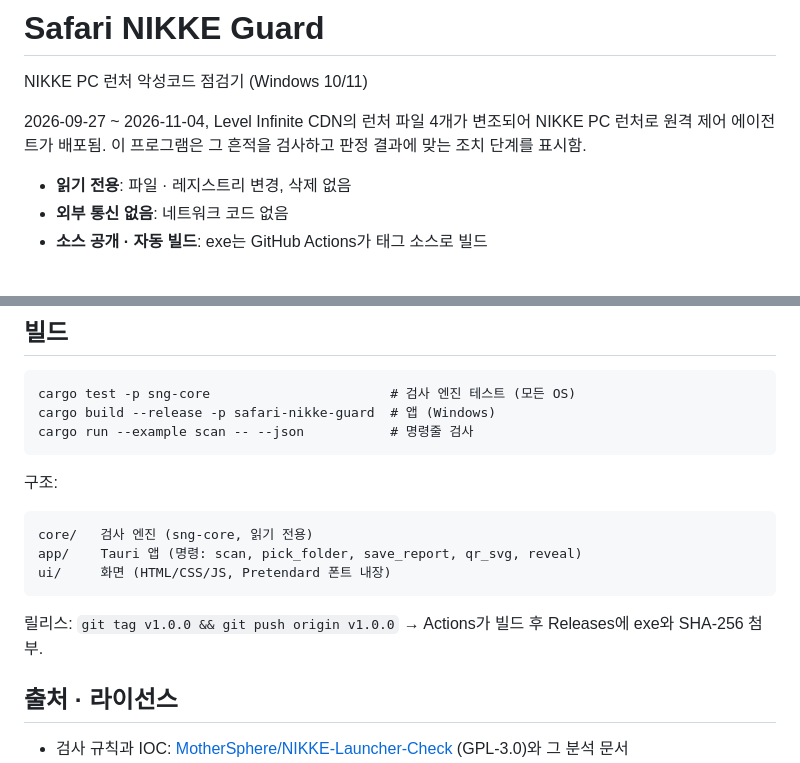
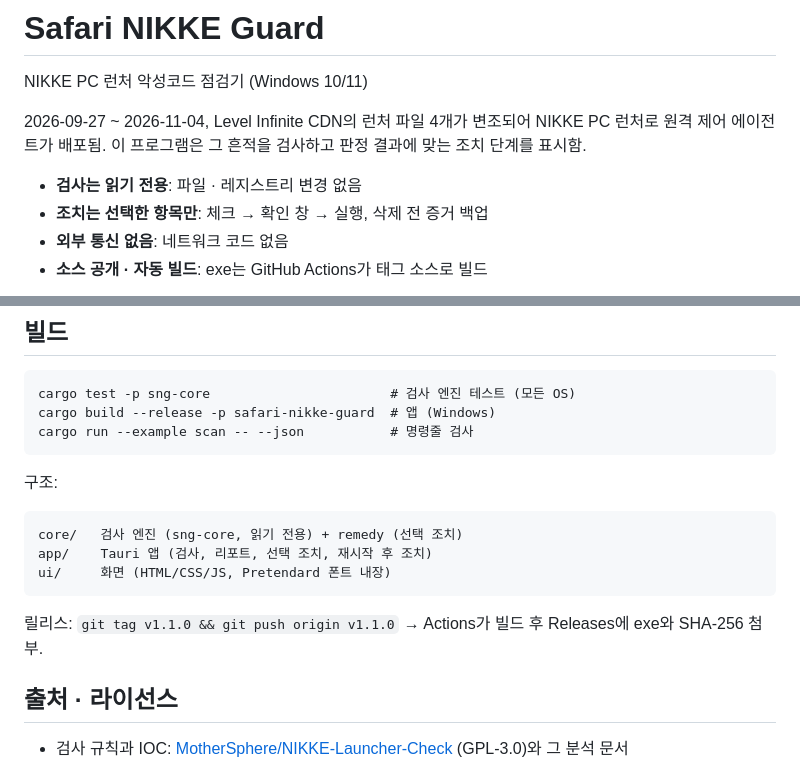
Before and after one commit to ppin-gu/safari-nikke, a Markdown page: README.md, 2 parts joined by grey strips. Rendered like a GitHub page.

````diff
--- a/README.md
+++ b/README.md
@@ -4,7 +4,8 @@ NIKKE PC 런처 악성코드 점검기 (Windows 10/11)
 
 2026-09-27 ~ 2026-11-04, Level Infinite CDN의 런처 파일 4개가 변조되어 NIKKE PC 런처로 원격 제어 에이전트가 배포됨. 이 프로그램은 그 흔적을 검사하고 판정 결과에 맞는 조치 단계를 표시함.
 
-- **읽기 전용**: 파일 · 레지스트리 변경, 삭제 없음
+- **검사는 읽기 전용**: 파일 · 레지스트리 변경 없음
+- **조치는 선택한 항목만**: 체크 → 확인 창 → 실행, 삭제 전 증거 백업
 - **외부 통신 없음**: 네트워크 코드 없음
 - **소스 공개 · 자동 빌드**: exe는 GitHub Actions가 태그 소스로 빌드
 
@@ -92,12 +115,12 @@ cargo run --example scan -- --json           # 명령줄 검사
 구조:
 
 ```
-core/   검사 엔진 (sng-core, 읽기 전용)
-app/    Tauri 앱 (명령: scan, pick_folder, save_report, qr_svg, reveal)
+core/   검사 엔진 (sng-core, 읽기 전용) + remedy (선택 조치)
+app/    Tauri 앱 (검사, 리포트, 선택 조치, 재시작 후 조치)
 ui/     화면 (HTML/CSS/JS, Pretendard 폰트 내장)
 ```
 
-릴리스: `git tag v1.0.0 && git push origin v1.0.0` → Actions가 빌드 후 Releases에 exe와 SHA-256 첨부.
+릴리스: `git tag v1.1.0 && git push origin v1.1.0` → Actions가 빌드 후 Releases에 exe와 SHA-256 첨부.
 
 ## 출처 · 라이선스
 
````
Also changed, not shown: other parts of README.md (+22 -0 lines), docs/images/remedy.png (added), 13 other files.
